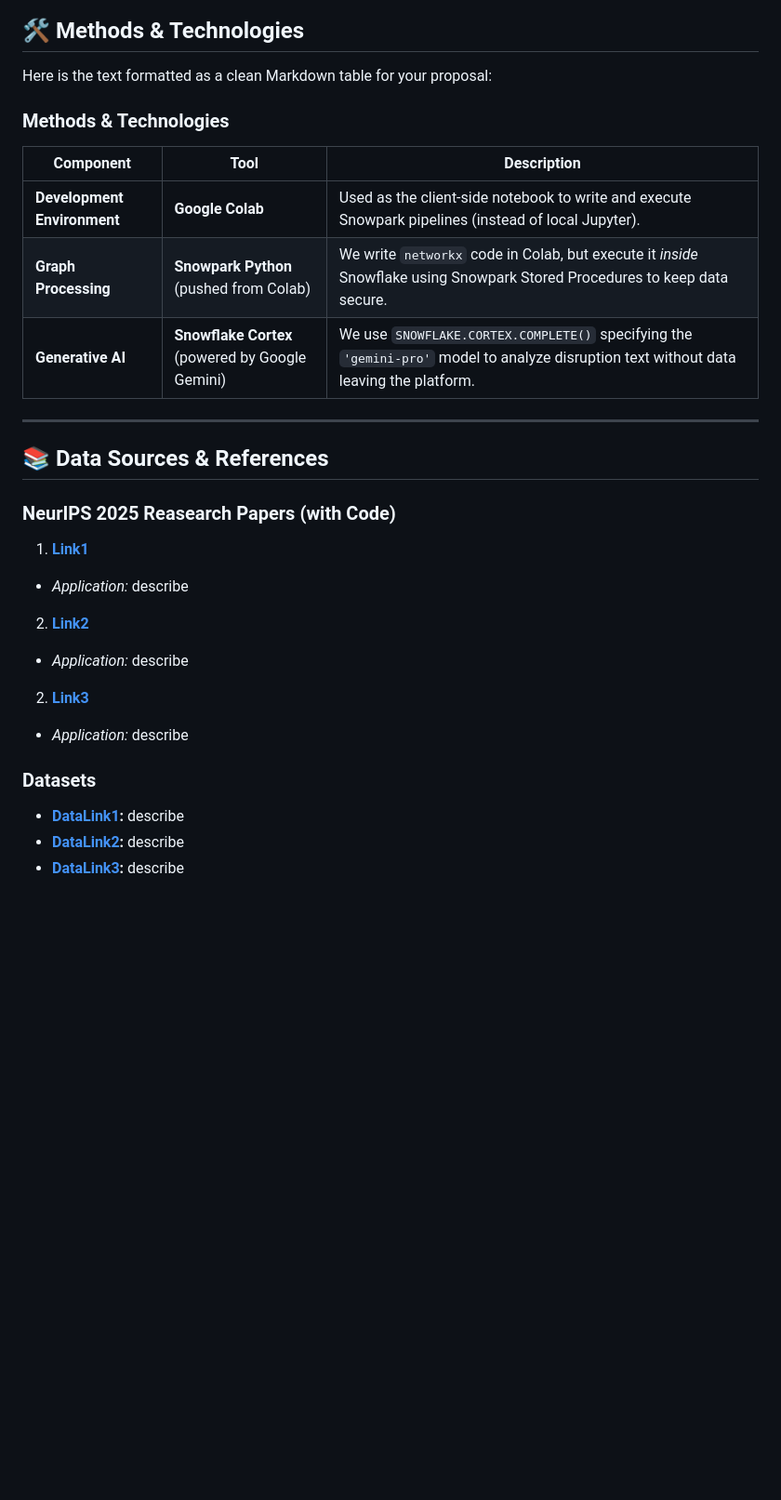
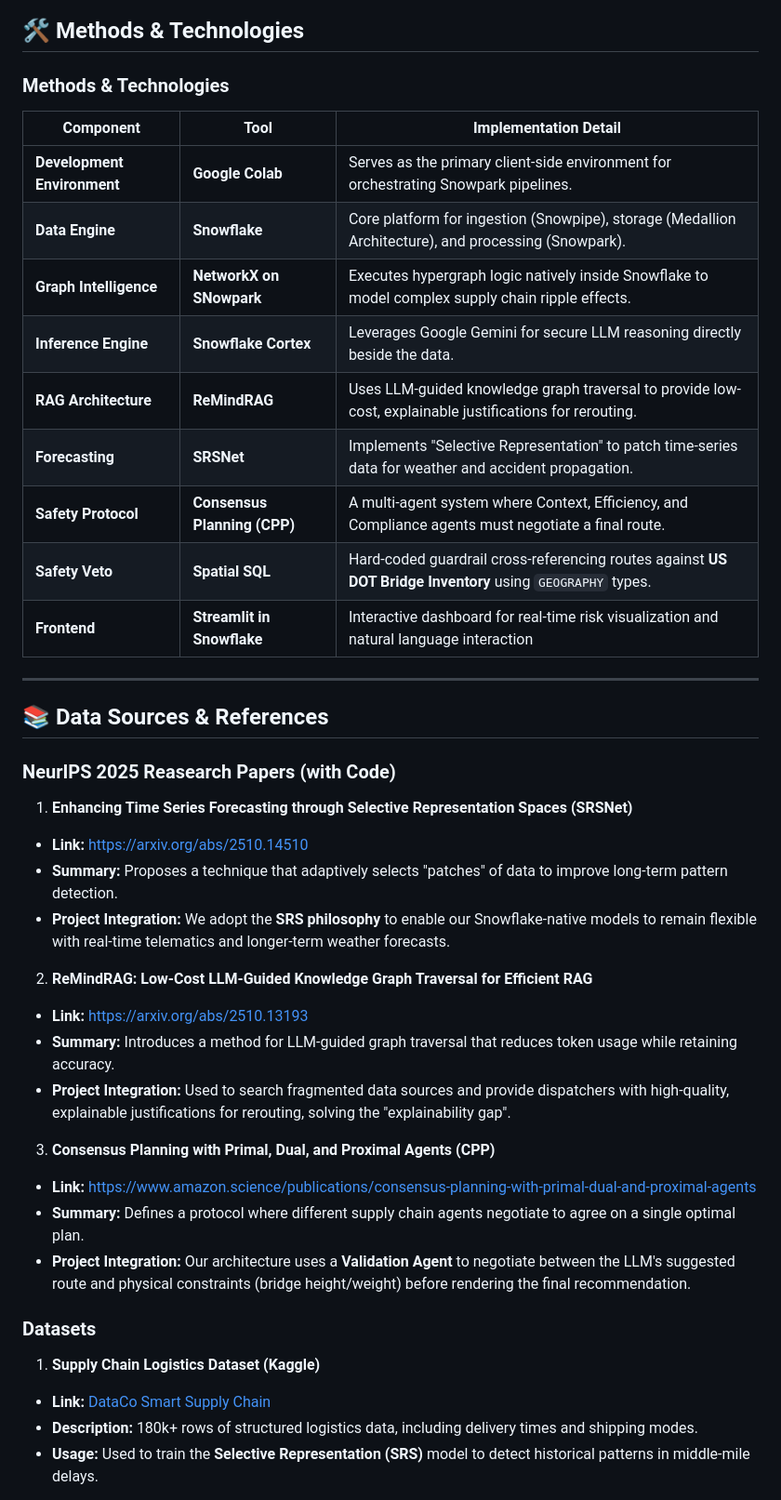
Before and after one commit to mosomo82/CS5542_SmartSC_Optimization_System, a Markdown page: README.md, the part around one of its changes. Shown at 93% size. Rendered like a GitHub page; blank space fills up the shorter version.

```diff
--- a/README.md
+++ b/README.md
@@ -58,36 +41,45 @@ graph TD
 ## 🛠️ Methods & Technologies
-Here is the text formatted as a clean Markdown table for your proposal:
 
 ### **Methods & Technologies**
 
-| **Component** | **Tool** | **Description** |
+| **Component** | **Tool** | **Implementation Detail** |
 | --- | --- | --- |
-| **Development Environment** | **Google Colab** | Used as the client-side notebook to write and execute Snowpark pipelines (instead of local Jupyter). |
-| **Graph Processing** | **Snowpark Python** (pushed from Colab) | We write `networkx` code in Colab, but execute it *inside* Snowflake using Snowpark Stored Procedures to keep data secure. |
-| **Generative AI** | **Snowflake Cortex** (powered by Google Gemini) | We use `SNOWFLAKE.CORTEX.COMPLETE()` specifying the `'gemini-pro'` model to analyze disruption text without data leaving the platform. |
-
+| **Development Environment** | **Google Colab** | Serves as the primary client-side environment for orchestrating Snowpark pipelines. |
+| **Data Engine** | **Snowflake** | Core platform for ingestion (Snowpipe), storage (Medallion Architecture), and processing (Snowpark). |
+| **Graph Intelligence** | **NetworkX on SNowpark** | Executes hypergraph logic natively inside Snowflake to model complex supply chain ripple effects. |
+| **Inference Engine** | **Snowflake Cortex** | Leverages Google Gemini for secure LLM reasoning directly beside the data. |
+| **RAG Architecture** | **ReMindRAG** | Uses LLM-guided knowledge graph traversal to provide low-cost, explainable justifications for rerouting. |
+| **Forecasting** | **SRSNet** | Implements "Selective Representation" to patch time-series data for weather and accident propagation. |
+| **Safety Protocol** | **Consensus Planning (CPP)** | A multi-agent system where Context, Efficiency, and Compliance agents must negotiate a final route. |
+| **Safety Veto** | **Spatial SQL** | Hard-coded guardrail cross-referencing routes against **US DOT Bridge Inventory** using `GEOGRAPHY` types. |
+| **Frontend** | **Streamlit in Snowflake** | Interactive dashboard for real-time risk visualization and natural language interaction |
 ---
 
 ## 📚 Data Sources & References
 
 ### **NeurIPS 2025 Reasearch Papers (with Code)**
 
-1. **[Link1](https://example.com)**
-* *Application:* describe
+1. **Enhancing Time Series Forecasting through Selective Representation Spaces (SRSNet)**
+* **Link:** [https://arxiv.org/abs/2510.14510](https://arxiv.org/abs/2510.14510)
+* **Summary:** Proposes a technique that adaptively selects "patches" of data to improve long-term pattern detection.
+* **Project Integration:** We adopt the **SRS philosophy** to enable our Snowflake-native models to remain flexible with real-time telematics and longer-term weather forecasts.
 
+2. **ReMindRAG: Low-Cost LLM-Guided Knowledge Graph Traversal for Efficient RAG**
+* **Link:** [https://arxiv.org/abs/2510.13193](https://arxiv.org/abs/2510.13193)
+* **Summary:** Introduces a method for LLM-guided graph traversal that reduces token usage while retaining accuracy.
+* **Project Integration:** Used to search fragmented data sources and provide dispatchers with high-quality, explainable justifications for rerouting, solving the "explainability gap".
 
-2. **[Link2](https://example.com)**
-* *Application:* describe
-
-
-2. **[Link3](https://example.com)**
-* *Application:* describe
+3. **Consensus Planning with Primal, Dual, and Proximal Agents (CPP)**
+* **Link:** [https://www.amazon.science/publications/consensus-planning-with-primal-dual-and-proximal-agents](https://www.amazon.science/publications/consensus-planning-with-primal-dual-and-proximal-agents)
+* **Summary:** Defines a protocol where different supply chain agents negotiate to agree on a single optimal plan.
+* **Project Integration:** Our architecture uses a **Validation Agent** to negotiate between the LLM's suggested route and physical constraints (bridge height/weight) before rendering the final recommendation.
 
 
 
 ### **Datasets**
 
-* **[DataLink1](https://example.com):** describe
-* **[DataLink2](https://example.com):** describe
-* **[DataLink3](https://example.com):** describe
+1. **Supply Chain Logistics Dataset (Kaggle)**
+* **Link:** [DataCo Smart Supply Chain](https://www.kaggle.com/datasets/shashwatwork/dataco-smart-supply-chain-for-big-data-analysis)
+* **Description:** 180k+ rows of structured logistics data, including delivery times and shipping modes.
+* **Usage:** Used to train the **Selective Representation (SRS)** model to detect historical patterns in middle-mile delays.
 
```
Also changed, not shown: other parts of README.md (+37 -40 lines).
